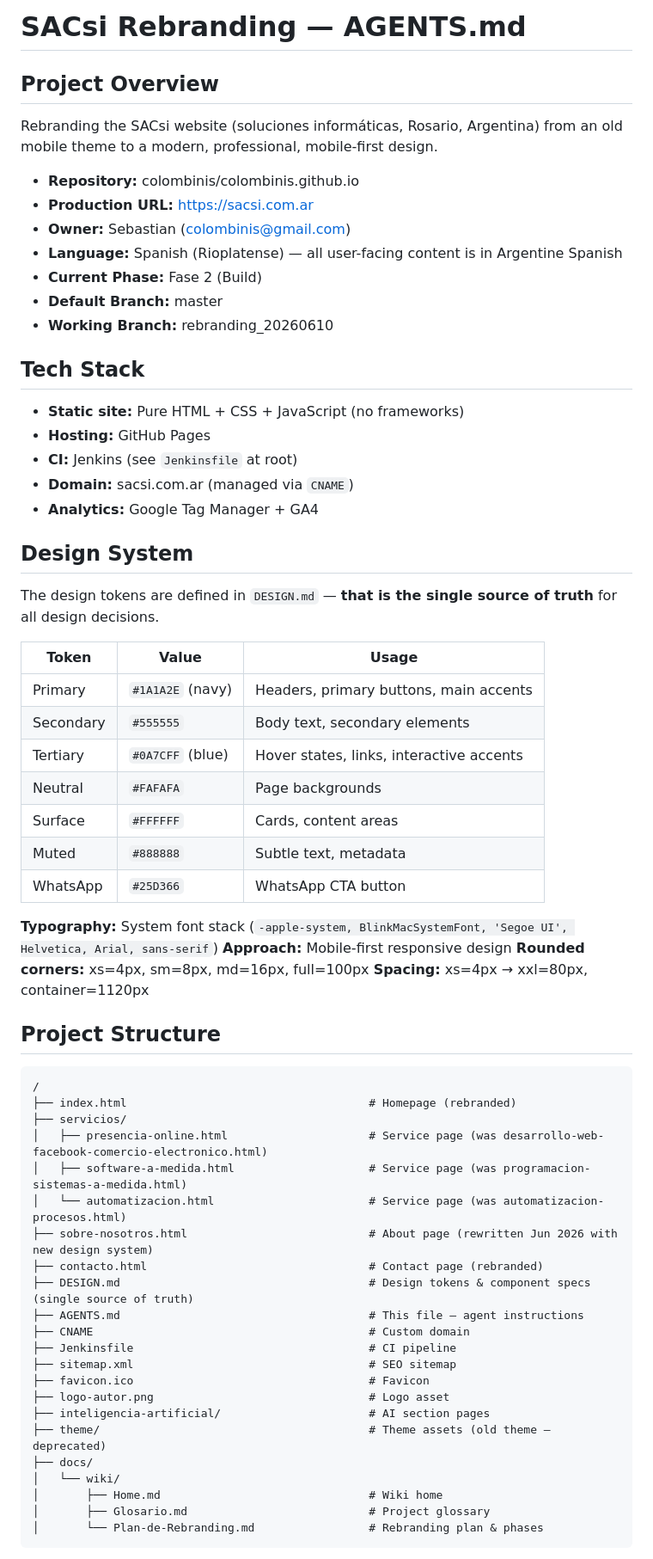
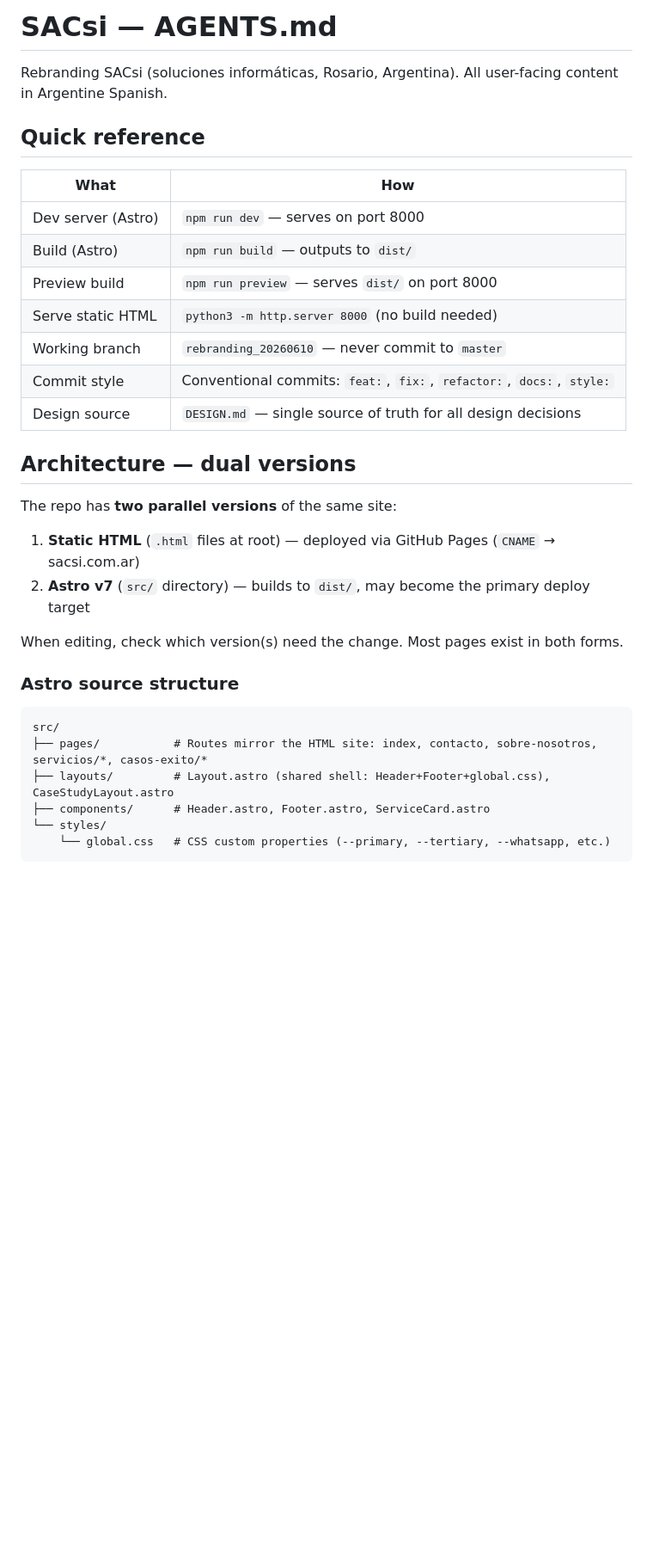
Before and after one commit to colombinis/colombinis.github.io, a Markdown page: AGENTS.md, the part around one of its changes. Shown at 86% size. GitHub-like rendering; blank space fills up the shorter version.

Commit message:
Actualiza archivo AGENTS.md

````diff
--- a/AGENTS.md
+++ b/AGENTS.md
@@ -1,68 +1,36 @@
-# SACsi Rebranding — AGENTS.md
+# SACsi — AGENTS.md
 
-## Project Overview
+Rebranding SACsi (soluciones informáticas, Rosario, Argentina). All user-facing content in Argentine Spanish.
 
-Rebranding the SACsi website (soluciones informáticas, Rosario, Argentina) from an old mobile theme to a modern, professional, mobile-first design.
+## Quick reference
 
-- **Repository:** colombinis/colombinis.github.io
-- **Production URL:** https://sacsi.com.ar
-- **Owner:** Sebastian (colombinis@gmail.com)
-- **Language:** Spanish (Rioplatense) — all user-facing content is in Argentine Spanish
-- **Current Phase:** Fase 2 (Build)
-- **Default Branch:** master
-- **Working Branch:** rebranding_20260610
+| What | How |
+|------|-----|
+| Dev server (Astro) | `npm run dev` — serves on port 8000 |
+| Build (Astro) | `npm run build` — outputs to `dist/` |
+| Preview build | `npm run preview` — serves `dist/` on port 8000 |
+| Serve static HTML | `python3 -m http.server 8000` (no build needed) |
+| Working branch | `rebranding_20260610` — never commit to `master` |
+| Commit style | Conventional commits: `feat:`, `fix:`, `refactor:`, `docs:`, `style:` |
+| Design source | `DESIGN.md` — single source of truth for all design decisions |
 
-## Tech Stack
+## Architecture — dual versions
 
-- **Static site:** Pure HTML + CSS + JavaScript (no frameworks)
-- **Hosting:** GitHub Pages
-- **CI:** Jenkins (see `Jenkinsfile` at root)
-- **Domain:** sacsi.com.ar (managed via `CNAME`)
-- **Analytics:** Google Tag Manager + GA4
+The repo has **two parallel versions** of the same site:
 
-## Design System
+1. **Static HTML** (`.html` files at root) — deployed via GitHub Pages (`CNAME` → sacsi.com.ar)
+2. **Astro v7** (`src/` directory) — builds to `dist/`, may become the primary deploy target
 
-The design tokens are defined in `DESIGN.md` — **that is the single source of truth** for all design decisions.
+When editing, check which version(s) need the change. Most pages exist in both forms.
 
-| Token | Value | Usage |
-|-------|-------|-------|
-| Primary | `#1A1A2E` (navy) | Headers, primary buttons, main accents |
-| Secondary | `#555555` | Body text, secondary elements |
-| Tertiary | `#0A7CFF` (blue) | Hover states, links, interactive accents |
-| Neutral | `#FAFAFA` | Page backgrounds |
-| Surface | `#FFFFFF` | Cards, content areas |
-| Muted | `#888888` | Subtle text, metadata |
-| WhatsApp | `#25D366` | WhatsApp CTA button |
-
-**Typography:** System font stack (`-apple-system, BlinkMacSystemFont, 'Segoe UI', Helvetica, Arial, sans-serif`)
-**Approach:** Mobile-first responsive design
-**Rounded corners:** xs=4px, sm=8px, md=16px, full=100px
-**Spacing:** xs=4px → xxl=80px, container=1120px
-
-## Project Structure
+### Astro source structure
 
 ```
-/
-├── index.html                                    # Homepage (rebranded)
-├── servicios/
-│   ├── presencia-online.html                     # Service page (was desarrollo-web-facebook-comercio-electronico.html)
-│   ├── software-a-medida.html                    # Service page (was programacion-sistemas-a-medida.html)
-│   └── automatizacion.html                       # Service page (was automatizacion-procesos.html)
-├── sobre-nosotros.html                           # About page (rewritten Jun 2026 with new design system)
-├── contacto.html                                 # Contact page (rebranded)
-├── DESIGN.md                                     # Design tokens & component specs (single source of truth)
-├── AGENTS.md                                     # This file — agent instructions
-├── CNAME                                         # Custom domain
-├── Jenkinsfile                                   # CI pipeline
-├── sitemap.xml                                   # SEO sitemap
-├── favicon.ico                                   # Favicon
-├── logo-autor.png                                # Logo asset
-├── inteligencia-artificial/                      # AI section pages
-├── theme/                                        # Theme assets (old theme — deprecated)
-├── docs/
-│   └── wiki/
-│       ├── Home.md                               # Wiki home
-│       ├── Glosario.md                           # Project glossary
-│       └── Plan-de-Rebranding.md                 # Rebranding plan & phases
+src/
+├── pages/           # Routes mirror the HTML site: index, contacto, sobre-nosotros, servicios/*, casos-exito/*
+├── layouts/         # Layout.astro (shared shell: Header+Footer+global.css), CaseStudyLayout.astro
+├── components/      # Header.astro, Footer.astro, ServiceCard.astro
+└── styles/
+    └── global.css   # CSS custom properties (--primary, --tertiary, --whatsapp, etc.)
 ```
 
````
Also changed, not shown: other parts of AGENTS.md (+32 -102 lines).
